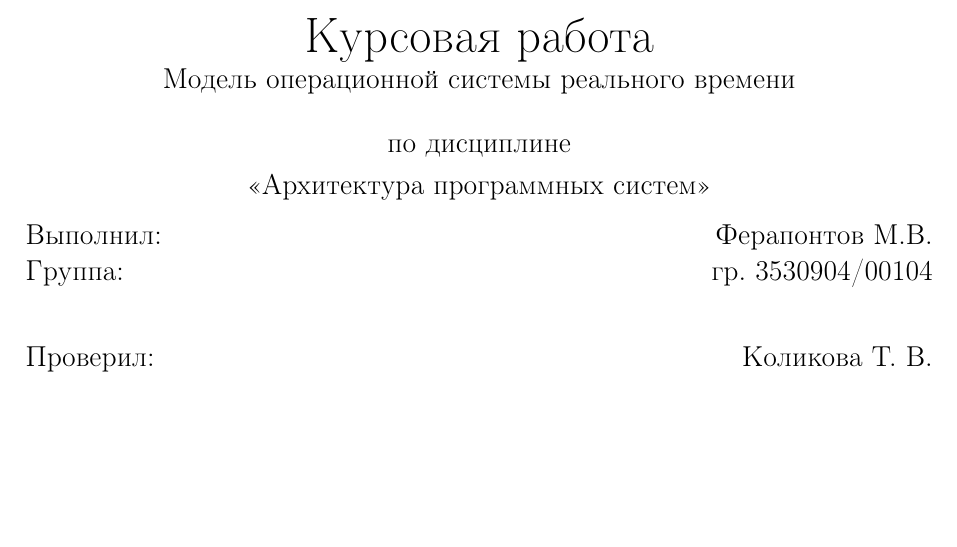
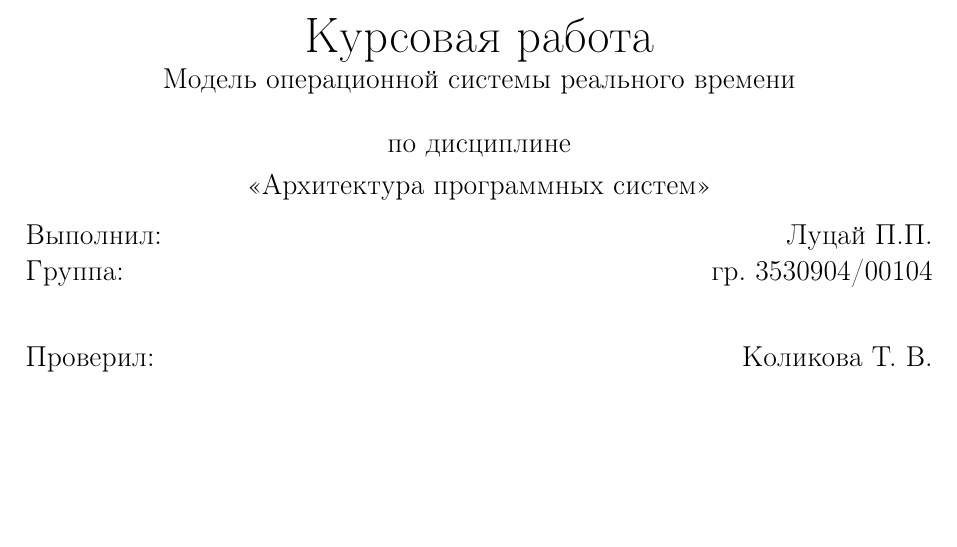
Before and after one commit to MikhailFerapontow/APS, a LaTeX document (report/document.tex, which reads report/titlepage.tex): part of page 1 of 11, cut so that both start at the same text. Compiled offline with pdfLaTeX.

Commit message:
bruh 500

```diff
--- a/report/titlepage.tex
+++ b/report/titlepage.tex
@@ -14,7 +14,7 @@
 
 	\end{center}
 
-		\noindent\large Выполнил: \hfill \large Ферапонтов М.В.\\
+		\noindent\large Выполнил: \hfill \large Луцай П.П.\\
 		\noindent\large Группа: \hfill \large гр. 3530904/00104\\
 
 		\noindent\large Проверил: \hfill \large Коликова Т. В.
```
Also changed, not shown: report/document.pdf, report/ferapontov.pdf (added), report/lutsai.pdf (added), report/savchuk.pdf (added).
